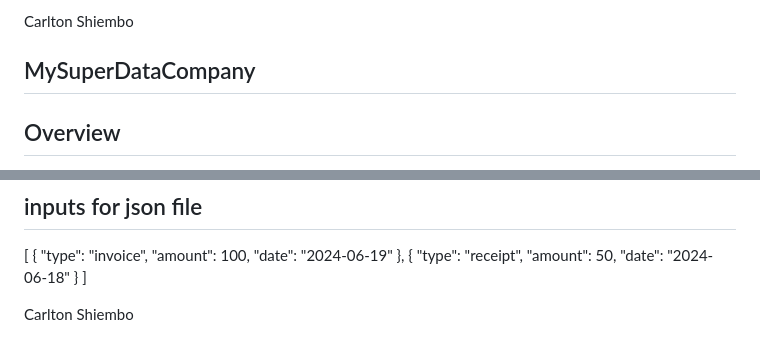
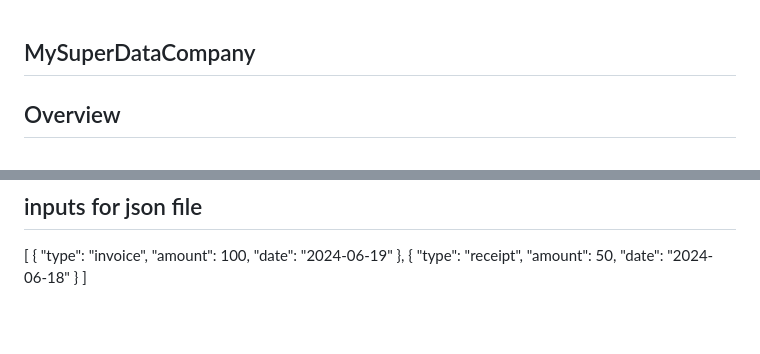
Before and after one commit to Shiembo/Klarian-Challenge, a Markdown page: README.md, 2 parts joined by grey strips. Rendered like a GitHub page; blank space fills up the shorter version.

```diff
--- a/README.md
+++ b/README.md
@@ -1,4 +1,4 @@
-Carlton Shiembo
+
 
 
 ## MySuperDataCompany
@@ -130,6 +130,3 @@ receipt,50,2024-06-18
         "date": "2024-06-18"
     }
 ]
-
-
-Carlton Shiembo
```
